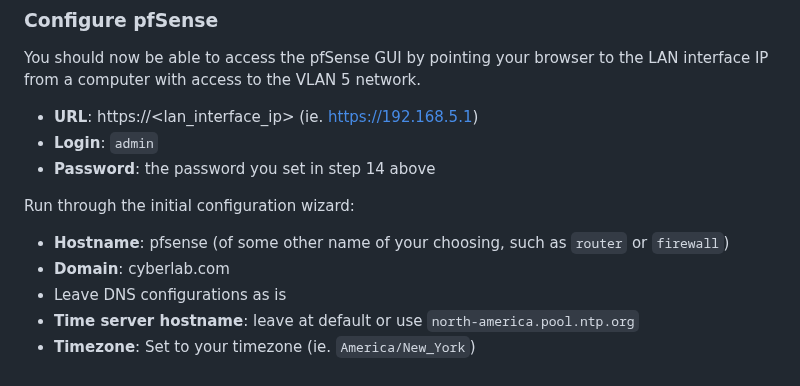
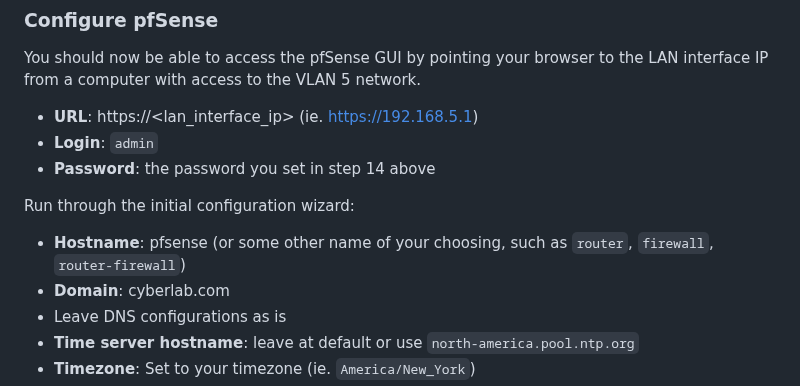
Before and after one commit to seanmerrow/cyberlab, a Markdown page: README.md, the part around the change. Rendered like a GitHub page.

Commit message:
Clarify hostname options in README
Updated hostname examples in the README for clarity.

```diff
--- a/README.md
+++ b/README.md
@@ -133,7 +133,7 @@ You should now be able to access the pfSense GUI by pointing your browser to the
 
 Run through the initial configuration wizard:
 
-- **Hostname**: pfsense (of some other name of your choosing, such as `router` or `firewall`)
+- **Hostname**: pfsense (or some other name of your choosing, such as `router`, `firewall`, `router-firewall`)
 - **Domain**: cyberlab.com
 - Leave DNS configurations as is
 - **Time server hostname**: leave at default or use `north-america.pool.ntp.org`
```
